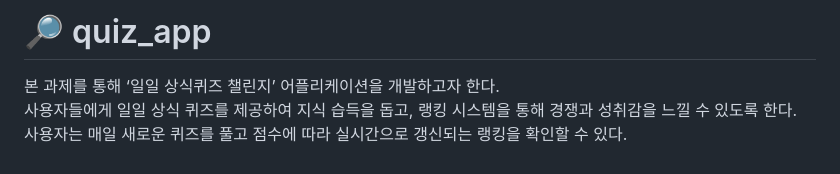
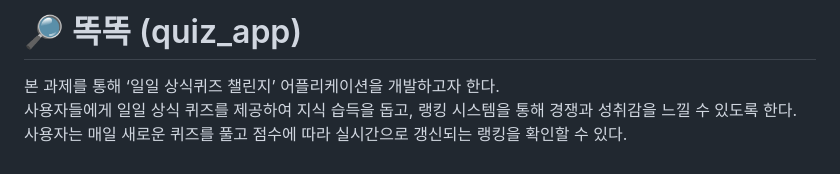
Before and after one commit to Mobile-Programming-Quiz/FrontEnd, a Markdown page: README.md, the part around the change. GitHub-like rendering.

```diff
--- a/README.md
+++ b/README.md
@@ -1,4 +1,4 @@
-# :mag_right: quiz_app
+# :mag_right: 똑똑 (quiz_app)
 
 본 과제를 통해 ‘일일 상식퀴즈 챌린지’ 어플리케이션을 개발하고자 한다. <br/>
 사용자들에게 일일 상식 퀴즈를 제공하여 지식 습득을 돕고, 랭킹 시스템을 통해 경쟁과 성취감을 느낄 수 있도록 한다. <br/>
```
